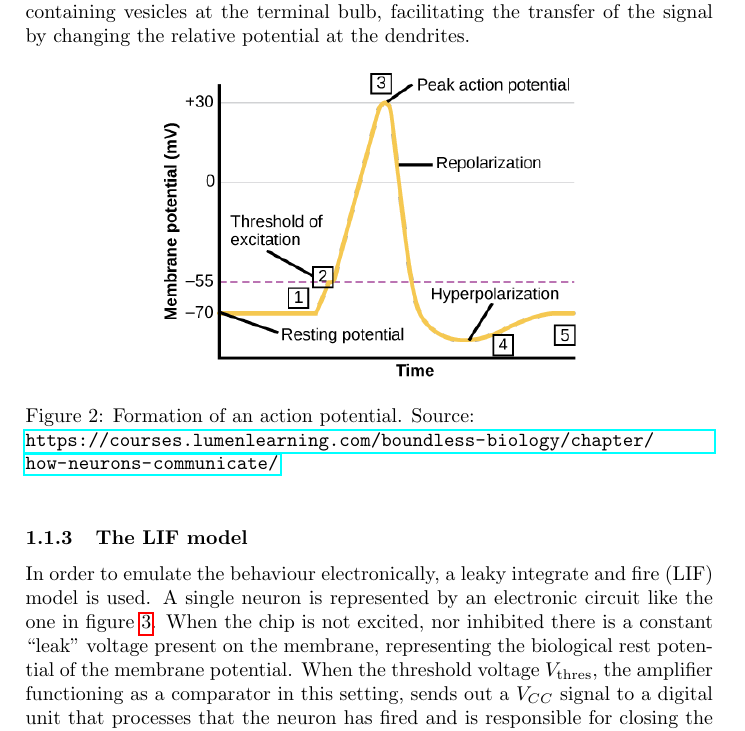
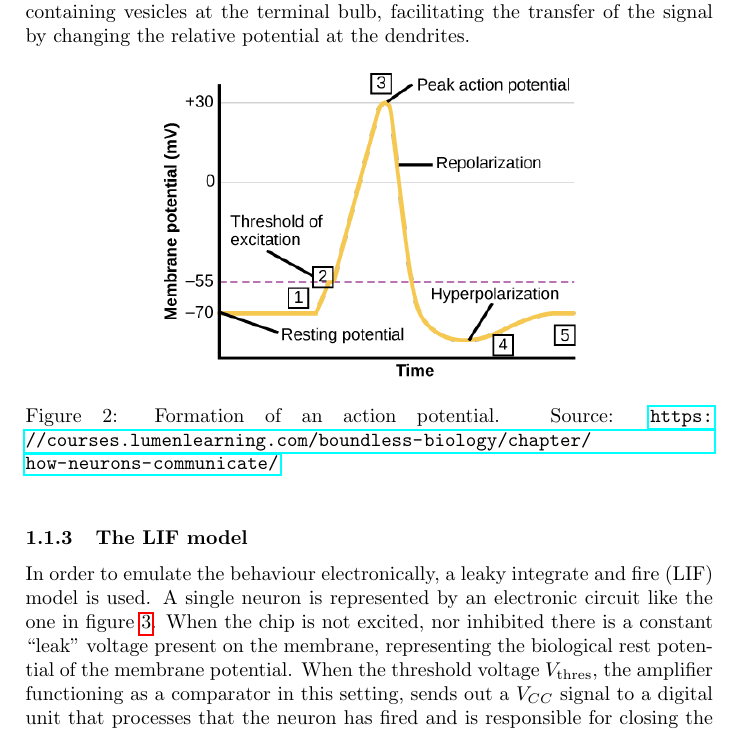
Before and after one commit to Drvanon/FP09, a LaTeX document (main.tex): part of page 4 of 9, cut so that both start at the same text. Compiled offline with pdfLaTeX.

```diff
--- a/main.tex
+++ b/main.tex
@@ -73,7 +73,7 @@
 \begin{figure}[ht]
     \centering
     \includegraphics[width=.6\textwidth]{figures/action-potential.png}
-    \caption{Formation of an action potential. Source: \\ \url{https://courses.lumenlearning.com/boundless-biology/chapter/how-neurons-communicate/}}
+    \caption{Formation of an action potential. Source:  \url{https://courses.lumenlearning.com/boundless-biology/chapter/how-neurons-communicate/}}
     \label{fig:action-potential}
 \end{figure}
 
```
Also changed, not shown: 1 other file.
